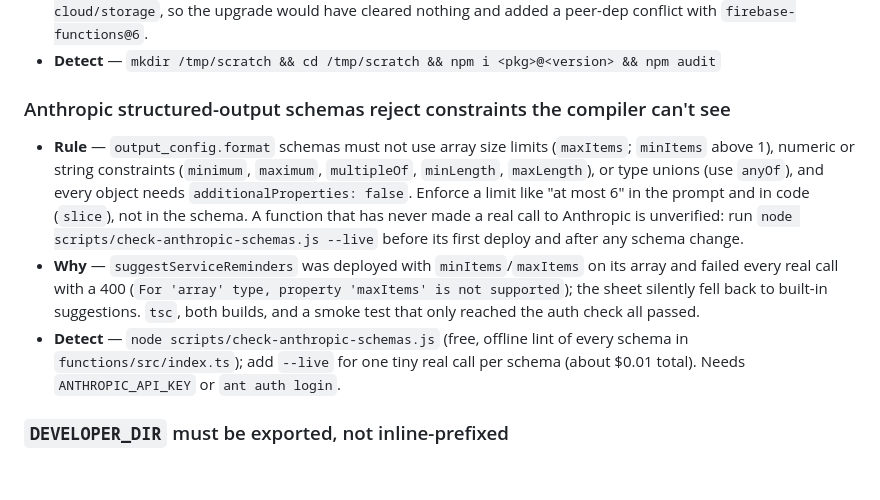
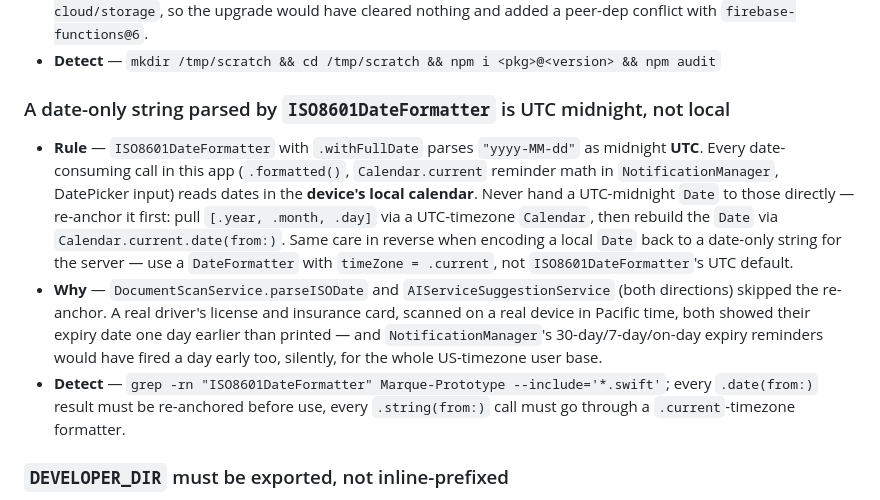
Before and after one commit to tommywlchiu/Marque-IOS, a Markdown page: CLAUDE.md, the part around the change. Rendered like a GitHub page; blank space fills up the shorter version.

Commit message:
Add the UTC-midnight date pitfall, retire the Anthropic-schema one
Known Pitfalls was at the 15-entry cap. Removed "Anthropic structured-output
schemas reject constraints the compiler can't see" — it's now enforced by
scripts/check-anthropic-schemas.js itself, matching the pruning rule's "remove
entries that are now enforced by code." Added the ISO8601DateFormatter /
local-vs-UTC lesson from 06c485d in its place.

Co-Authored-By: Claude Sonnet 5 <noreply@anthropic.com>

```diff
--- a/CLAUDE.md
+++ b/CLAUDE.md
@@ -101,10 +101,10 @@ Learned the hard way. Each one cost real debugging time.
 - **Why** — audit recommended `firebase-admin@14.3.0` for a `uuid` CVE; 14.3.0 pins the same vulnerable `@google-cloud/storage`, so the upgrade would have cleared nothing and added a peer-dep conflict with `firebase-functions@6`.
 - **Detect** — `mkdir /tmp/scratch && cd /tmp/scratch && npm i <pkg>@<version> && npm audit`
 
-### Anthropic structured-output schemas reject constraints the compiler can't see
-- **Rule** — `output_config.format` schemas must not use array size limits (`maxItems`; `minItems` above 1), numeric or string constraints (`minimum`, `maximum`, `multipleOf`, `minLength`, `maxLength`), or type unions (use `anyOf`), and every object needs `additionalProperties: false`. Enforce a limit like "at most 6" in the prompt and in code (`slice`), not in the schema. A function that has never made a real call to Anthropic is unverified: run `node scripts/check-anthropic-schemas.js --live` before its first deploy and after any schema change.
-- **Why** — `suggestServiceReminders` was deployed with `minItems`/`maxItems` on its array and failed every real call with a 400 (`For 'array' type, property 'maxItems' is not supported`); the sheet silently fell back to built-in suggestions. `tsc`, both builds, and a smoke test that only reached the auth check all passed.
-- **Detect** — `node scripts/check-anthropic-schemas.js` (free, offline lint of every schema in `functions/src/index.ts`); add `--live` for one tiny real call per schema (about $0.01 total). Needs `ANTHROPIC_API_KEY` or `ant auth login`.
+### A date-only string parsed by `ISO8601DateFormatter` is UTC midnight, not local
+- **Rule** — `ISO8601DateFormatter` with `.withFullDate` parses `"yyyy-MM-dd"` as midnight **UTC**. Every date-consuming call in this app (`.formatted()`, `Calendar.current` reminder math in `NotificationManager`, DatePicker input) reads dates in the **device's local calendar**. Never hand a UTC-midnight `Date` to those directly — re-anchor it first: pull `[.year, .month, .day]` via a UTC-timezone `Calendar`, then rebuild the `Date` via `Calendar.current.date(from:)`. Same care in reverse when encoding a local `Date` back to a date-only string for the server — use a `DateFormatter` with `timeZone = .current`, not `ISO8601DateFormatter`'s UTC default.
+- **Why** — `DocumentScanService.parseISODate` and `AIServiceSuggestionService` (both directions) skipped the re-anchor. A real driver's license and insurance card, scanned on a real device in Pacific time, both showed their expiry date one day earlier than printed — and `NotificationManager`'s 30-day/7-day/on-day expiry reminders would have fired a day early too, silently, for the whole US-timezone user base.
+- **Detect** — `grep -rn "ISO8601DateFormatter" Marque-Prototype --include='*.swift'`; every `.date(from:)` result must be re-anchored before use, every `.string(from:)` call must go through a `.current`-timezone formatter.
 
 ### `DEVELOPER_DIR` must be exported, not inline-prefixed
 - **Rule** — This machine's `xcode-select` points at CommandLineTools, so both `xcodebuild` and `xcrun` fail without `DEVELOPER_DIR`. It must be `export`ed as its own statement first. `DEVELOPER_DIR=... xcodebuild -destination "...$(xcrun ...)"` does **not** work: the shell expands the subshell before applying the command-prefix assignment, so `xcrun` runs without it, returns empty, and `xcodebuild` gets a malformed destination and silently dumps its help text instead of building. Also pass `-derivedDataPath` to a scratch dir — Xcode locks the default when open.
```
